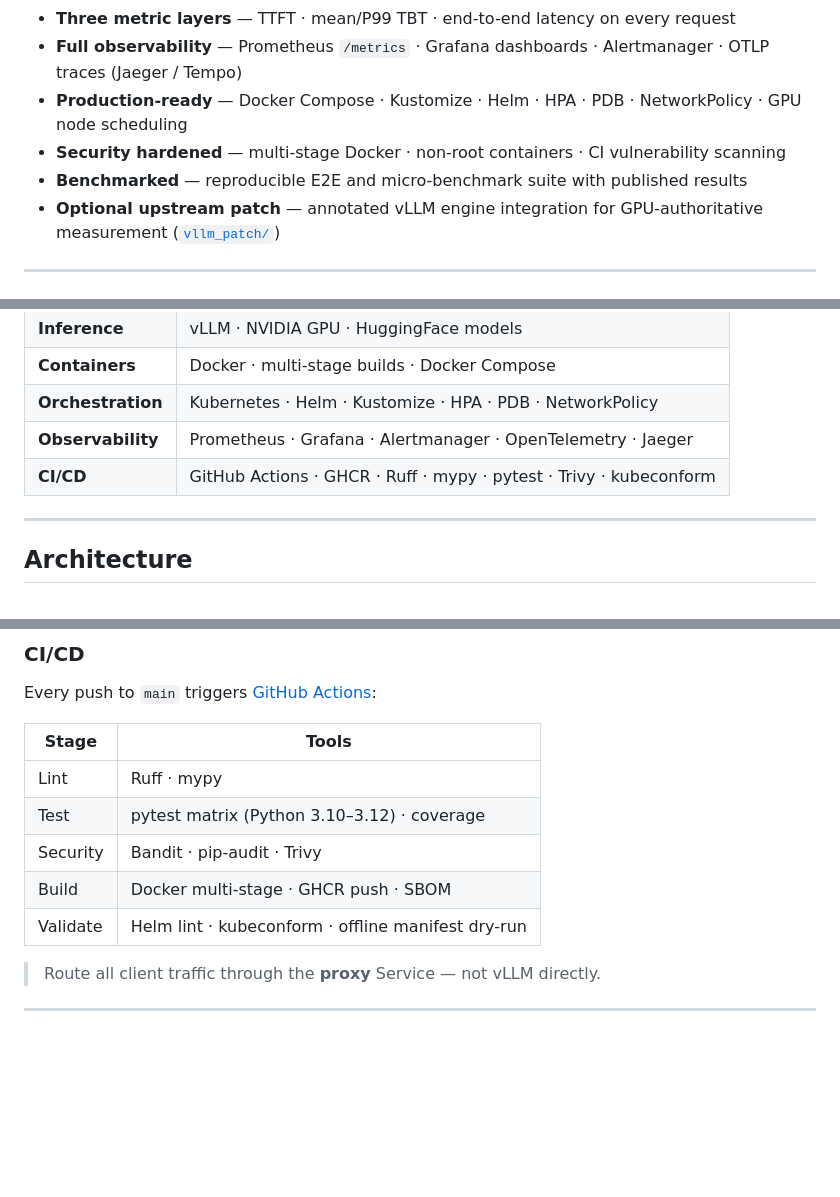
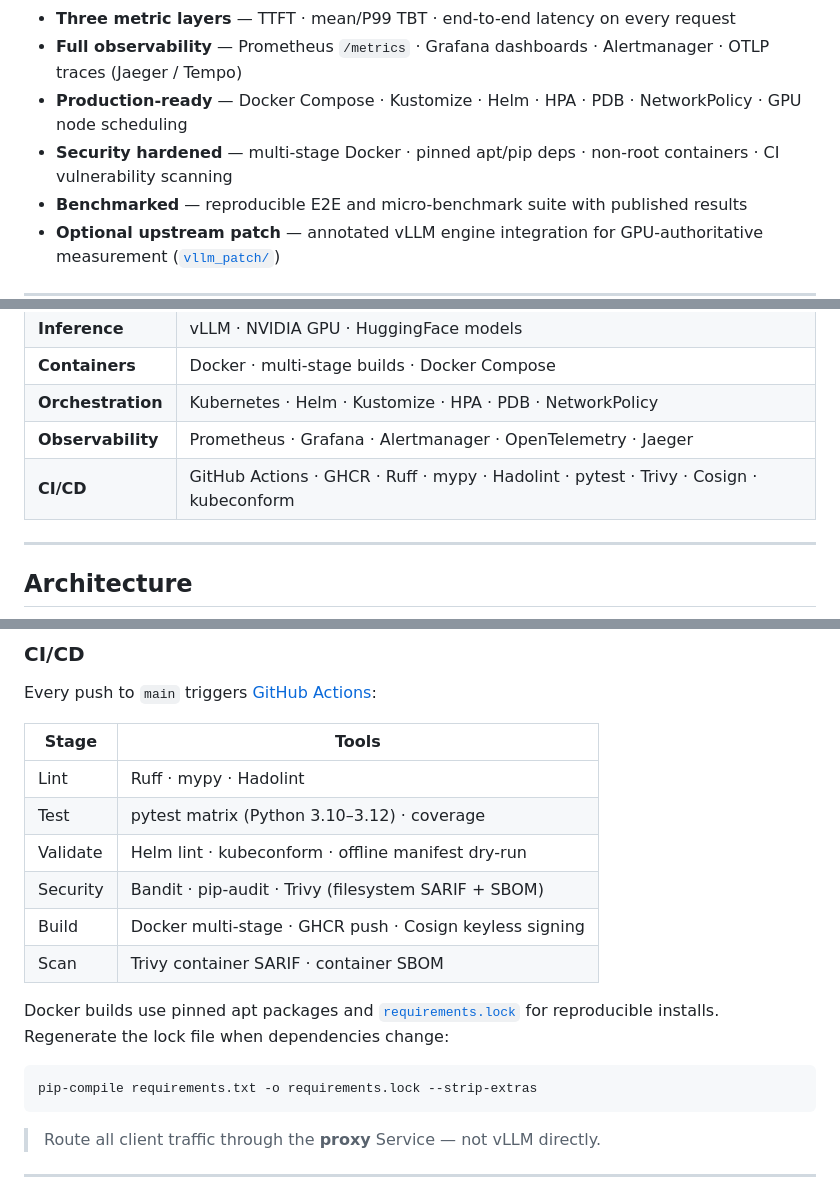
Before and after one commit to ArchanaChetan07/ai-inference-observability-platform, a Markdown page: README.md, 3 parts joined by grey strips. Drawn GitHub-style; blank space fills up the shorter version.

Commit message:
docs: update README with Hadolint, lock file, and CI pipeline details
Document reproducible Docker builds, full CI stages, and requirements.lock.

Co-authored-by: Cursor <cursoragent@cursor.com>

````diff
--- a/README.md
+++ b/README.md
@@ -58,7 +58,7 @@ Large language model serving is judged on **responsiveness** — how fast the fi
 - **Three metric layers** — TTFT · mean/P99 TBT · end-to-end latency on every request
 - **Full observability** — Prometheus `/metrics` · Grafana dashboards · Alertmanager · OTLP traces (Jaeger / Tempo)
 - **Production-ready** — Docker Compose · Kustomize · Helm · HPA · PDB · NetworkPolicy · GPU node scheduling
-- **Security hardened** — multi-stage Docker · non-root containers · CI vulnerability scanning
+- **Security hardened** — multi-stage Docker · pinned apt/pip deps · non-root containers · CI vulnerability scanning
 - **Benchmarked** — reproducible E2E and micro-benchmark suite with published results
 - **Optional upstream patch** — annotated vLLM engine integration for GPU-authoritative measurement ([`vllm_patch/`](vllm_patch/))
 
@@ -73,7 +73,7 @@ Large language model serving is judged on **responsiveness** — how fast the fi
 | **Containers** | Docker · multi-stage builds · Docker Compose |
 | **Orchestration** | Kubernetes · Helm · Kustomize · HPA · PDB · NetworkPolicy |
 | **Observability** | Prometheus · Grafana · Alertmanager · OpenTelemetry · Jaeger |
-| **CI/CD** | GitHub Actions · GHCR · Ruff · mypy · pytest · Trivy · kubeconform |
+| **CI/CD** | GitHub Actions · GHCR · Ruff · mypy · Hadolint · pytest · Trivy · Cosign · kubeconform |
 
 ---
 
@@ -313,11 +313,18 @@ Every push to `main` triggers [GitHub Actions](.github/workflows/main.yml):
 
 | Stage | Tools |
 |-------|-------|
-| Lint | Ruff · mypy |
+| Lint | Ruff · mypy · Hadolint |
 | Test | pytest matrix (Python 3.10–3.12) · coverage |
-| Security | Bandit · pip-audit · Trivy |
-| Build | Docker multi-stage · GHCR push · SBOM |
 | Validate | Helm lint · kubeconform · offline manifest dry-run |
+| Security | Bandit · pip-audit · Trivy (filesystem SARIF + SBOM) |
+| Build | Docker multi-stage · GHCR push · Cosign keyless signing |
+| Scan | Trivy container SARIF · container SBOM |
+
+Docker builds use pinned apt packages and [`requirements.lock`](requirements.lock) for reproducible installs. Regenerate the lock file when dependencies change:
+
+```bash
+pip-compile requirements.txt -o requirements.lock --strip-extras
+```
 
 > Route all client traffic through the **proxy** Service — not vLLM directly.
 
````
Also changed, not shown: other parts of README.md (+1 -0 lines).
